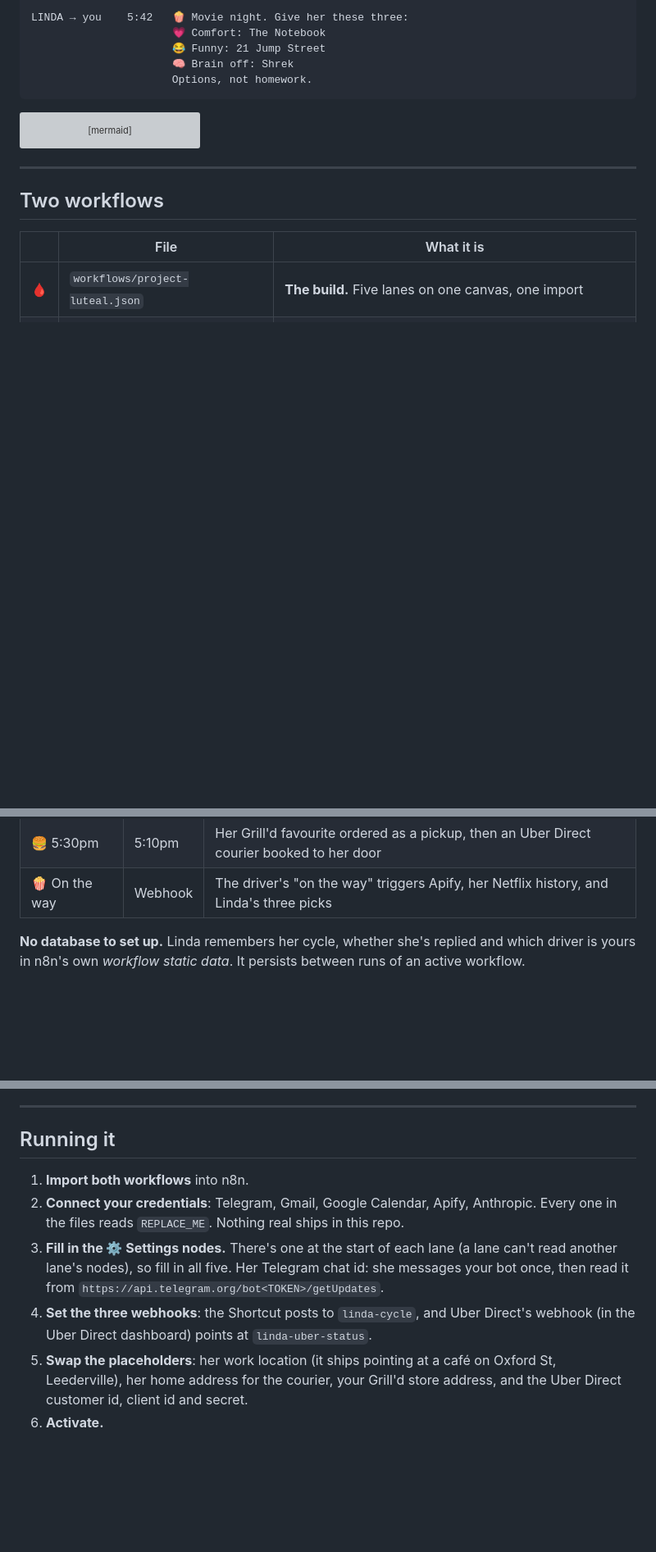
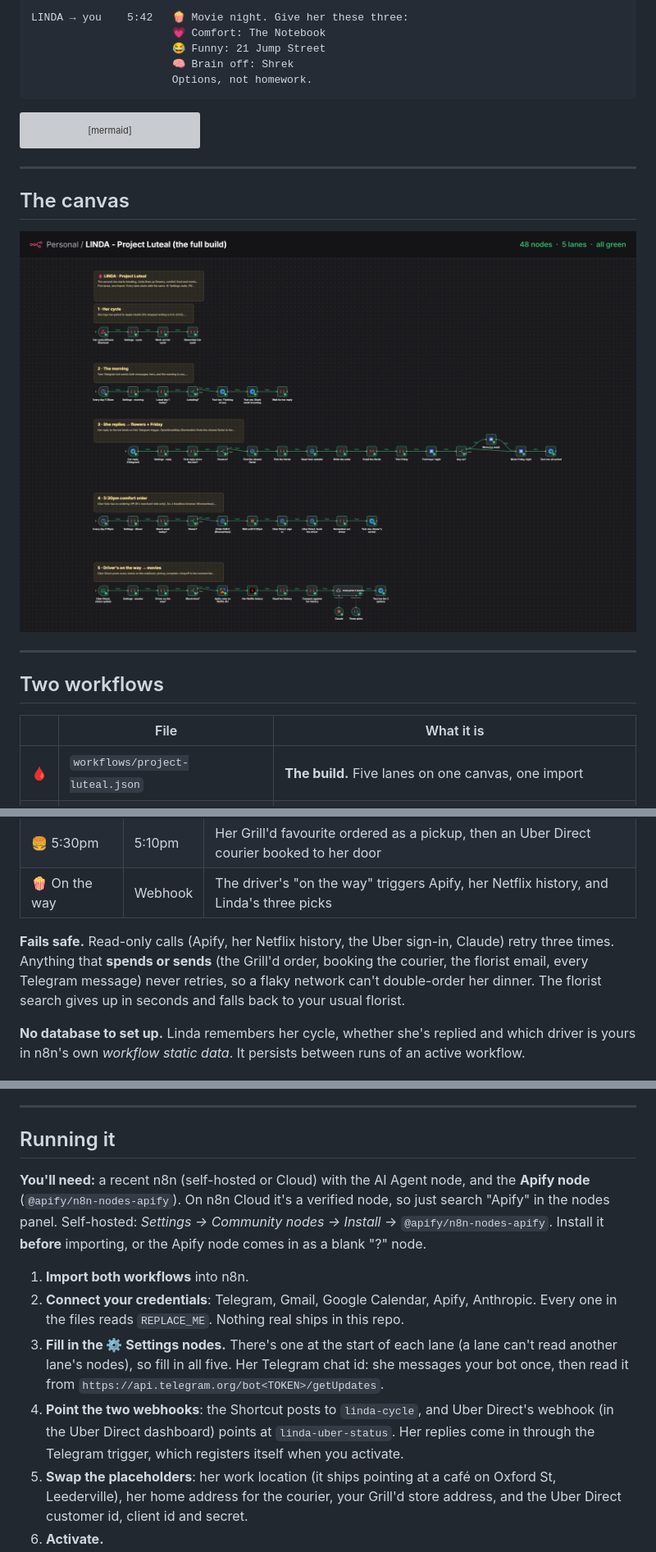
Before and after one commit to aaronparton2-sketch/project-luteal, a Markdown page: README.md, 3 parts joined by grey strips. Shown at 82% size. Rendered like a GitHub page; pictures changed too: assets/workflow-canvas.png (added); blank space fills up the shorter version; grey boxes are pictures that could not be loaded.

Commit message:
Polish for public: workflow canvas render, DEMO workflow reframed (no filming notes), safe retries on read-only calls, Apify community-node prereq, sticky note overlap fixed
Co-Authored-By: Claude Opus 5.5 (1M context) <noreply@anthropic.com>

```diff
--- a/README.md
+++ b/README.md
@@ -81,6 +81,14 @@ flowchart TD
 
 ---
 
+## The canvas
+
+<p align="center">
+  <img src="assets/workflow-canvas.png" alt="The full Project Luteal workflow in n8n: 48 nodes across five lanes, every node executed green" width="100%">
+</p>
+
+---
+
 ## Two workflows
 
 | | File | What it is |
@@ -97,6 +105,11 @@ flowchart TD
 | 💐 She replies | Telegram | Closest florist found and emailed the order. Friday boys' night moved a week, the night blocked out |
 | 🍔 5:30pm | 5:10pm | Her Grill'd favourite ordered as a pickup, then an Uber Direct courier booked to her door |
 | 🍿 On the way | Webhook | The driver's "on the way" triggers Apify, her Netflix history, and Linda's three picks |
+
+**Fails safe.** Read-only calls (Apify, her Netflix history, the Uber sign-in, Claude) retry
+three times. Anything that **spends or sends** (the Grill'd order, booking the courier, the
+florist email, every Telegram message) never retries, so a flaky network can't double-order
+her dinner. The florist search gives up in seconds and falls back to your usual florist.
 
 **No database to set up.** Linda remembers her cycle, whether she's replied and which driver is
 yours in n8n's own *workflow static data*. It persists between runs of an active workflow.
@@ -168,14 +181,21 @@ Most automation demos quietly aren't. Here's the honest split.
 
 ## Running it
 
+**You'll need:** a recent n8n (self-hosted or Cloud) with the AI Agent node, and the
+**Apify node** (`@apify/n8n-nodes-apify`). On n8n Cloud it's a verified node, so just search
+"Apify" in the nodes panel. Self-hosted: *Settings → Community nodes → Install* →
+`@apify/n8n-nodes-apify`. Install it **before** importing, or the Apify node comes in as a
+blank "?" node.
+
 1. **Import both workflows** into n8n.
 2. **Connect your credentials**: Telegram, Gmail, Google Calendar, Apify, Anthropic. Every one in
    the files reads `REPLACE_ME`. Nothing real ships in this repo.
 3. **Fill in the ⚙️ Settings nodes.** There's one at the start of each lane (a lane can't read
    another lane's nodes), so fill in all five. Her Telegram chat id: she messages your bot once,
    then read it from `https://api.telegram.org/bot<TOKEN>/getUpdates`.
-4. **Set the three webhooks**: the Shortcut posts to `linda-cycle`, and Uber Direct's webhook
-   (in the Uber Direct dashboard) points at `linda-uber-status`.
+4. **Point the two webhooks**: the Shortcut posts to `linda-cycle`, and Uber Direct's webhook
+   (in the Uber Direct dashboard) points at `linda-uber-status`. Her replies come in through
+   the Telegram trigger, which registers itself when you activate.
 5. **Swap the placeholders**: her work location (it ships pointing at a café on Oxford St,
    Leederville), her home address for the courier, your Grill'd store address, and the Uber
    Direct customer id, client id and secret.
```
Also changed, not shown: other parts of README.md (+1 -5 lines), 2 other files.
